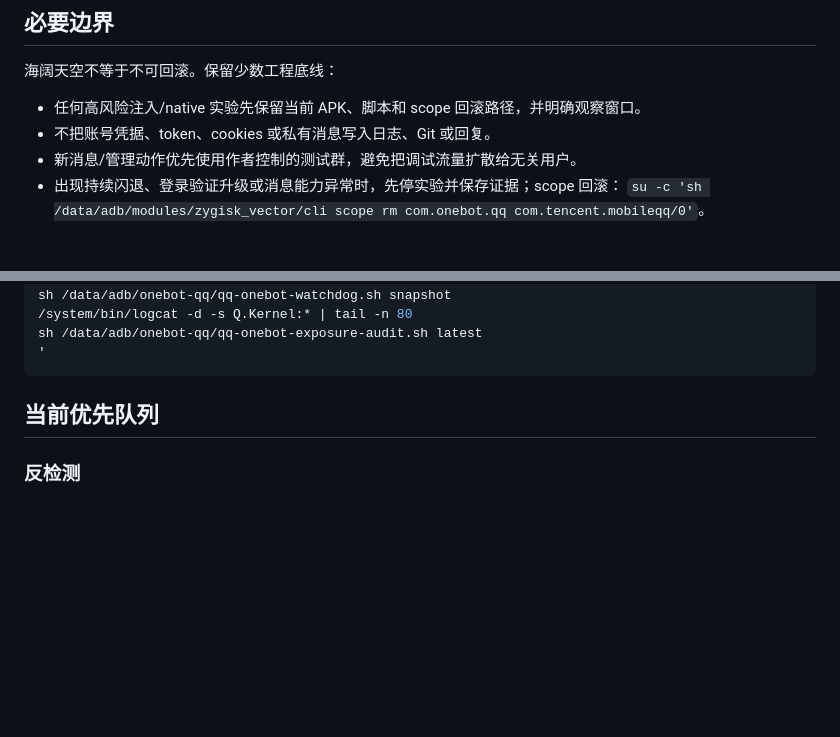
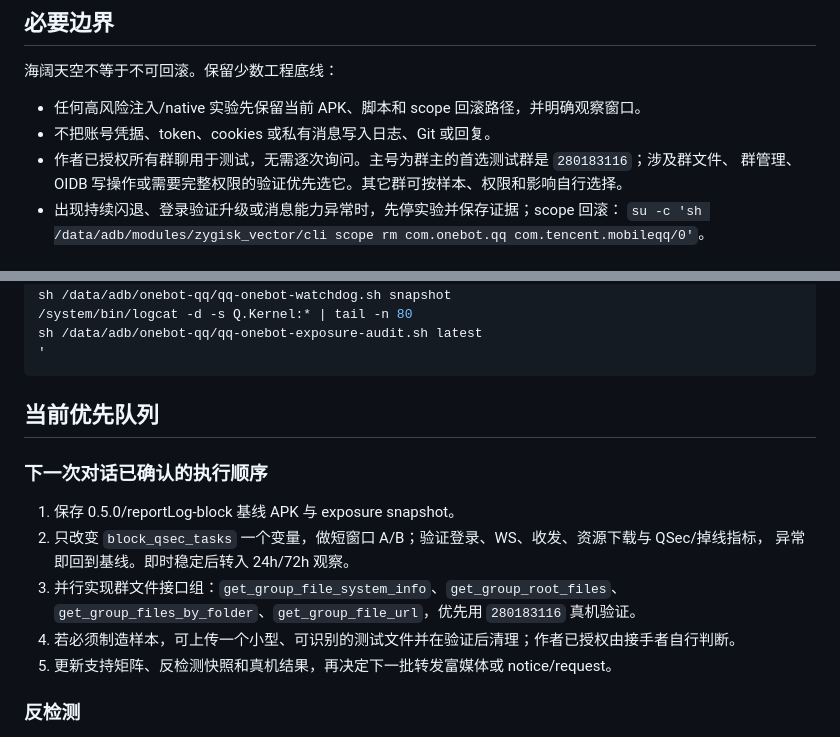
Before and after one commit to araea/satori-qq, a Markdown page: docs/RESUME_PROMPT.md, 2 parts joined by grey strips. Rendered like a GitHub page; blank space fills up the shorter version.

```diff
--- a/docs/RESUME_PROMPT.md
+++ b/docs/RESUME_PROMPT.md
@@ -68,7 +68,8 @@
 
 - 任何高风险注入/native 实验先保留当前 APK、脚本和 scope 回滚路径，并明确观察窗口。
 - 不把账号凭据、token、cookies 或私有消息写入日志、Git 或回复。
-- 新消息/管理动作优先使用作者控制的测试群，避免把调试流量扩散给无关用户。
+- 作者已授权所有群聊用于测试，无需逐次询问。主号为群主的首选测试群是 `280183116`；涉及群文件、
+  群管理、OIDB 写操作或需要完整权限的验证优先选它。其它群可按样本、权限和影响自行选择。
 - 出现持续闪退、登录验证升级或消息能力异常时，先停实验并保存证据；scope 回滚：
   `su -c 'sh /data/adb/modules/zygisk_vector/cli scope rm com.onebot.qq com.tencent.mobileqq/0'`。
 
@@ -97,6 +98,16 @@ sh /data/adb/onebot-qq/qq-onebot-exposure-audit.sh latest
 
 ## 当前优先队列
 
+### 下一次对话已确认的执行顺序
+
+1. 保存 0.5.0/reportLog-block 基线 APK 与 exposure snapshot。
+2. 只改变 `block_qsec_tasks` 一个变量，做短窗口 A/B；验证登录、WS、收发、资源下载与 QSec/掉线指标，
+   异常即回到基线。即时稳定后转入 24h/72h 观察。
+3. 并行实现群文件接口组：`get_group_file_system_info`、`get_group_root_files`、
+   `get_group_files_by_folder`、`get_group_file_url`，优先用 `280183116` 真机验证。
+4. 若必须制造样本，可上传一个小型、可识别的测试文件并在验证后清理；作者已授权由接手者自行判断。
+5. 更新支持矩阵、反检测快照和真机结果，再决定下一批转发富媒体或 notice/request。
+
 ### 反检测
 
 1. 用已安装 exposure audit 对 reportLog 阻断做 24h/72h A/B。
```
Also changed, not shown: docs/FUTURE_PLAN.md (+16 -0 lines), docs/HANDOFF.md (+2 -1 lines).
